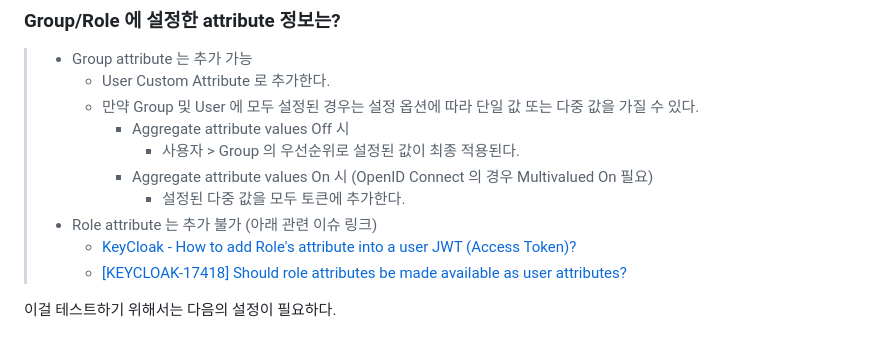
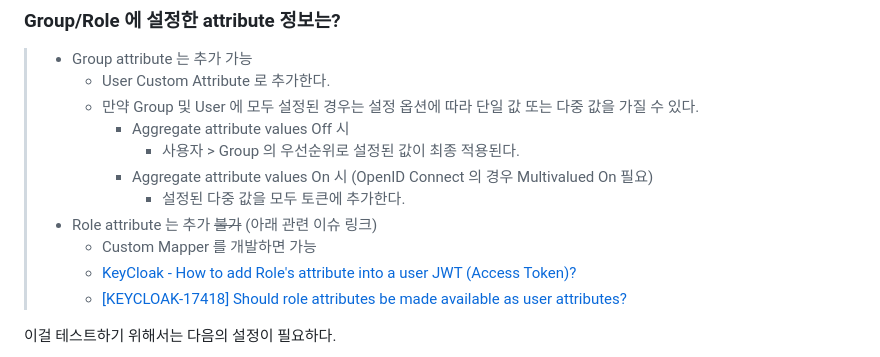
Before and after one commit to Susukkekki/winter, a Markdown page: sample/wintershop/README.md, the part around the change. Rendered like a GitHub page.

Commit message:
add comment

```diff
--- a/sample/wintershop/README.md
+++ b/sample/wintershop/README.md
@@ -161,7 +161,8 @@ Clients 메뉴에서 `shop` 클라이언트 선택, `Client scopes` 탭으로
 >       - 사용자 > Group 의 우선순위로 설정된 값이 최종 적용된다.
 >     - Aggregate attribute values On 시 (OpenID Connect 의 경우 Multivalued On 필요)
 >       - 설정된 다중 값을 모두 토큰에 추가한다.
-> - Role attribute 는 추가 불가 (아래 관련 이슈 링크)
+> - Role attribute 는 추가 ~~불가~~ (아래 관련 이슈 링크)
+>   - Custom Mapper 를 개발하면 가능
 >   - [KeyCloak - How to add Role's attribute into a user JWT (Access Token)?](https://stackoverflow.com/questions/76042439/keycloak-how-to-add-roles-attribute-into-a-user-jwt-access-token)
 >   - [\[KEYCLOAK-17418\] Should role attributes be made available as user attributes?](https://github.com/keycloak/keycloak/issues/10002)
 
```
